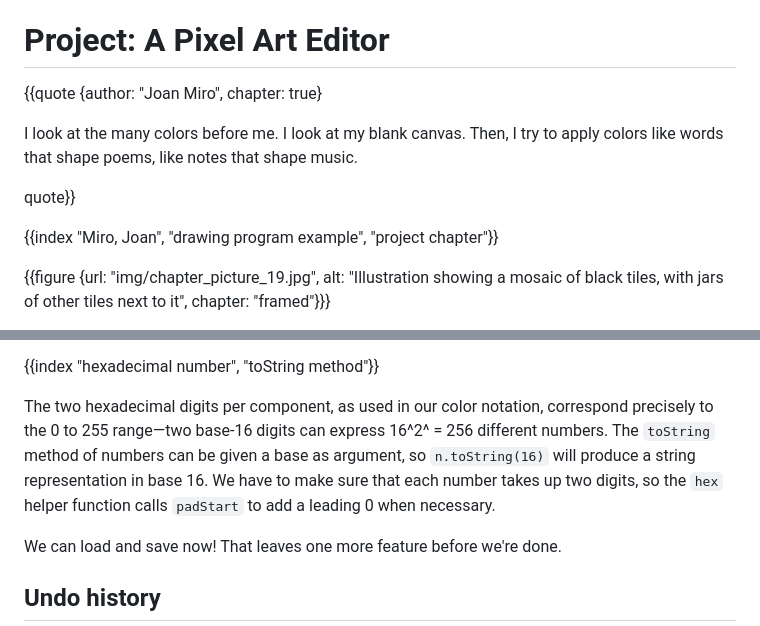
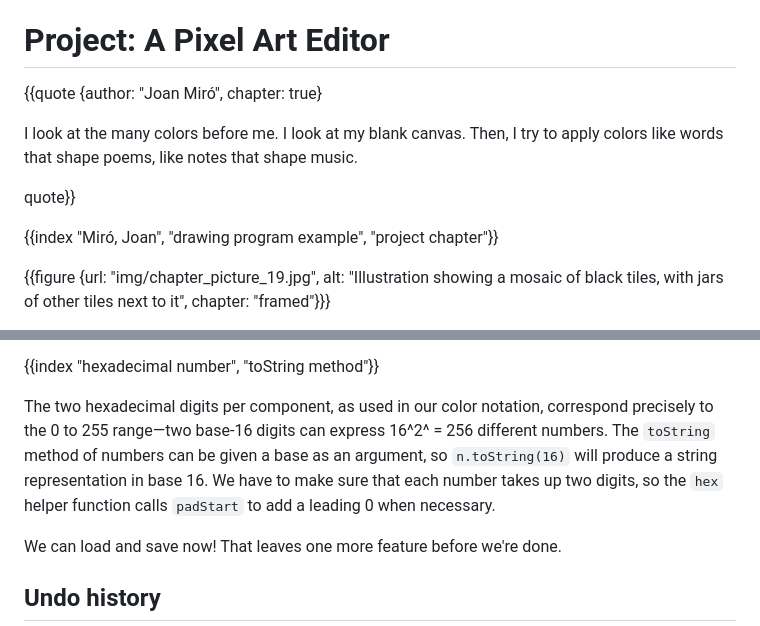
Before and after one commit to marijnh/Eloquent-JavaScript, a Markdown page: 19_paint.md, 2 parts joined by grey strips. Rendered like a GitHub page.

Commit message:
Copyediting chapter 19

```diff
--- a/19_paint.md
+++ b/19_paint.md
@@ -2,13 +2,13 @@
 
 # Project: A Pixel Art Editor
 
-{{quote {author: "Joan Miro", chapter: true}
+{{quote {author: "Joan Miró", chapter: true}
 
 I look at the many colors before me. I look at my blank canvas. Then, I try to apply colors like words that shape poems, like notes that shape music.
 
 quote}}
 
-{{index "Miro, Joan", "drawing program example", "project chapter"}}
+{{index "Miró, Joan", "drawing program example", "project chapter"}}
 
 {{figure {url: "img/chapter_picture_19.jpg", alt: "Illustration showing a mosaic of black tiles, with jars of other tiles next to it", chapter: "framed"}}}
 
@@ -618,7 +618,7 @@ The `data` property of the object returned by `getImageData` is an array of colo
 
 {{index "hexadecimal number", "toString method"}}
 
-The two hexadecimal digits per component, as used in our color notation, correspond precisely to the 0 to 255 range—two base-16 digits can express 16^2^ = 256 different numbers. The `toString` method of numbers can be given a base as argument, so `n.toString(16)` will produce a string representation in base 16. We have to make sure that each number takes up two digits, so the `hex` helper function calls `padStart` to add a leading 0 when necessary.
+The two hexadecimal digits per component, as used in our color notation, correspond precisely to the 0 to 255 range—two base-16 digits can express 16^2^ = 256 different numbers. The `toString` method of numbers can be given a base as an argument, so `n.toString(16)` will produce a string representation in base 16. We have to make sure that each number takes up two digits, so the `hex` helper function calls `padStart` to add a leading 0 when necessary.
 
 We can load and save now! That leaves one more feature before we're done.
 
```
